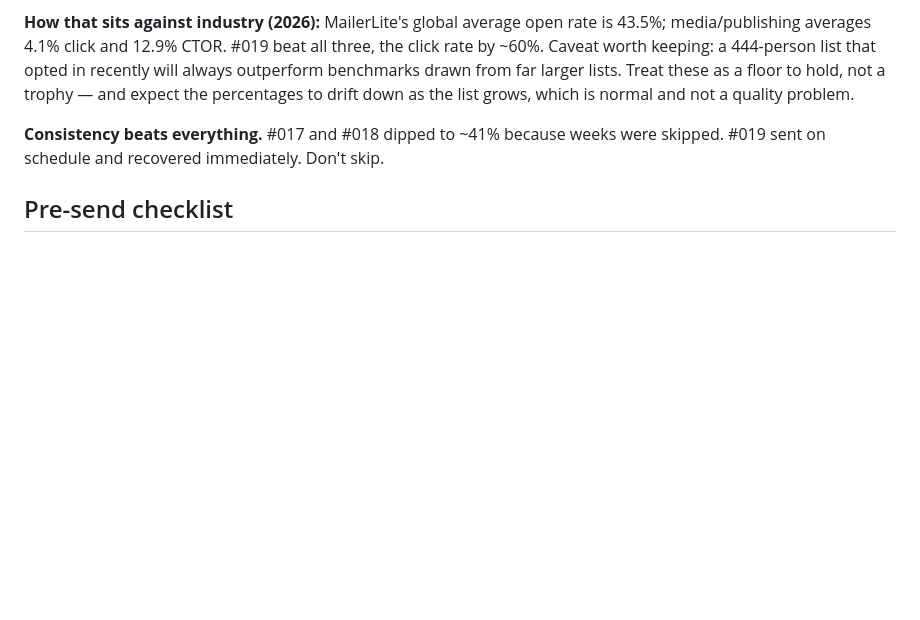
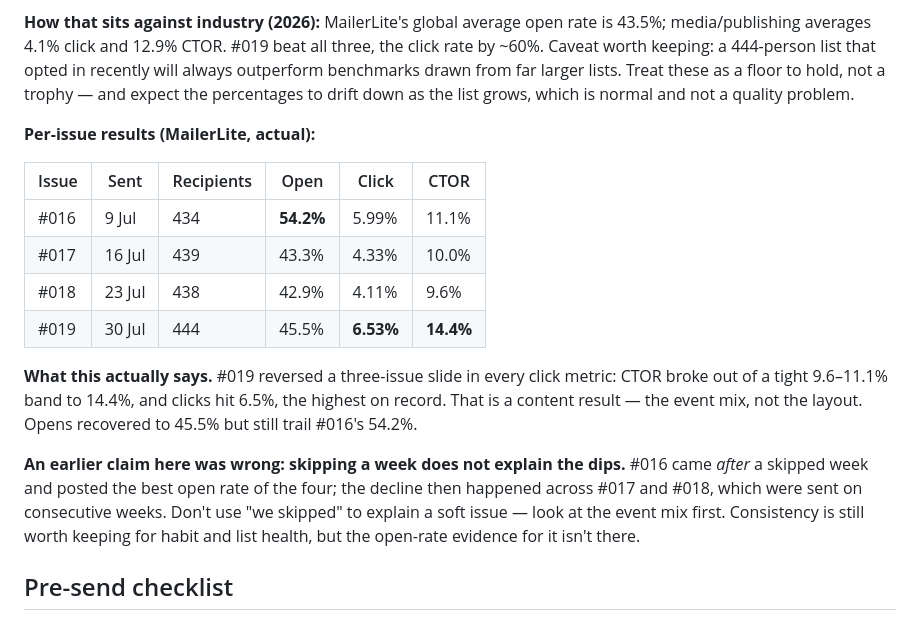
Before and after one commit to travislima/the-friendly-newsletter, a Markdown page: CLAUDE.md, the part around the change. GitHub-like rendering; blank space fills up the shorter version.

Commit message:
Correct playbook with actual per-issue results; retract the skip-week claim
Real MailerLite figures for #016-#019 replace the approximations and
disprove a causal claim the playbook was asserting.

- #017/#018 were 43.3% and 42.9%, not '~41%'
- the playbook said those dips were caused by skipped weeks. #016 came
  after a skipped week and posted the best open rate of the four (54.2%),
  while #017 and #018 declined across consecutive weekly sends. The claim
  is retracted rather than reworded.
- added the per-issue table so future issues are judged against real
  numbers, and framed #019 as what it is: a click/CTOR breakout (CTOR out
  of a 9.6-11.1% band to 14.4%) with opens still short of #016

Co-Authored-By: Claude Opus 4.8 <noreply@anthropic.com>
Claude-Session: https://claude.ai/code/session_01MVZPKNBhgNWJCSBXAvaHuq

```diff
--- a/CLAUDE.md
+++ b/CLAUDE.md
@@ -184,8 +184,26 @@ in recently will always outperform benchmarks drawn from far larger lists. Treat
 these as a floor to hold, not a trophy — and expect the percentages to drift down
 as the list grows, which is normal and not a quality problem.
 
-**Consistency beats everything.** #017 and #018 dipped to ~41% because weeks were
-skipped. #019 sent on schedule and recovered immediately. Don't skip.
+**Per-issue results (MailerLite, actual):**
+
+| Issue | Sent | Recipients | Open | Click | CTOR |
+|---|---|---|---|---|---|
+| #016 | 9 Jul  | 434 | **54.2%** | 5.99% | 11.1% |
+| #017 | 16 Jul | 439 | 43.3% | 4.33% | 10.0% |
+| #018 | 23 Jul | 438 | 42.9% | 4.11% | 9.6% |
+| #019 | 30 Jul | 444 | 45.5% | **6.53%** | **14.4%** |
+
+**What this actually says.** #019 reversed a three-issue slide in every click
+metric: CTOR broke out of a tight 9.6–11.1% band to 14.4%, and clicks hit 6.5%,
+the highest on record. That is a content result — the event mix, not the layout.
+Opens recovered to 45.5% but still trail #016's 54.2%.
+
+**An earlier claim here was wrong: skipping a week does not explain the dips.**
+#016 came *after* a skipped week and posted the best open rate of the four; the
+decline then happened across #017 and #018, which were sent on consecutive
+weeks. Don't use "we skipped" to explain a soft issue — look at the event mix
+first. Consistency is still worth keeping for habit and list health, but the
+open-rate evidence for it isn't there.
 
 ## Pre-send checklist
 
```
